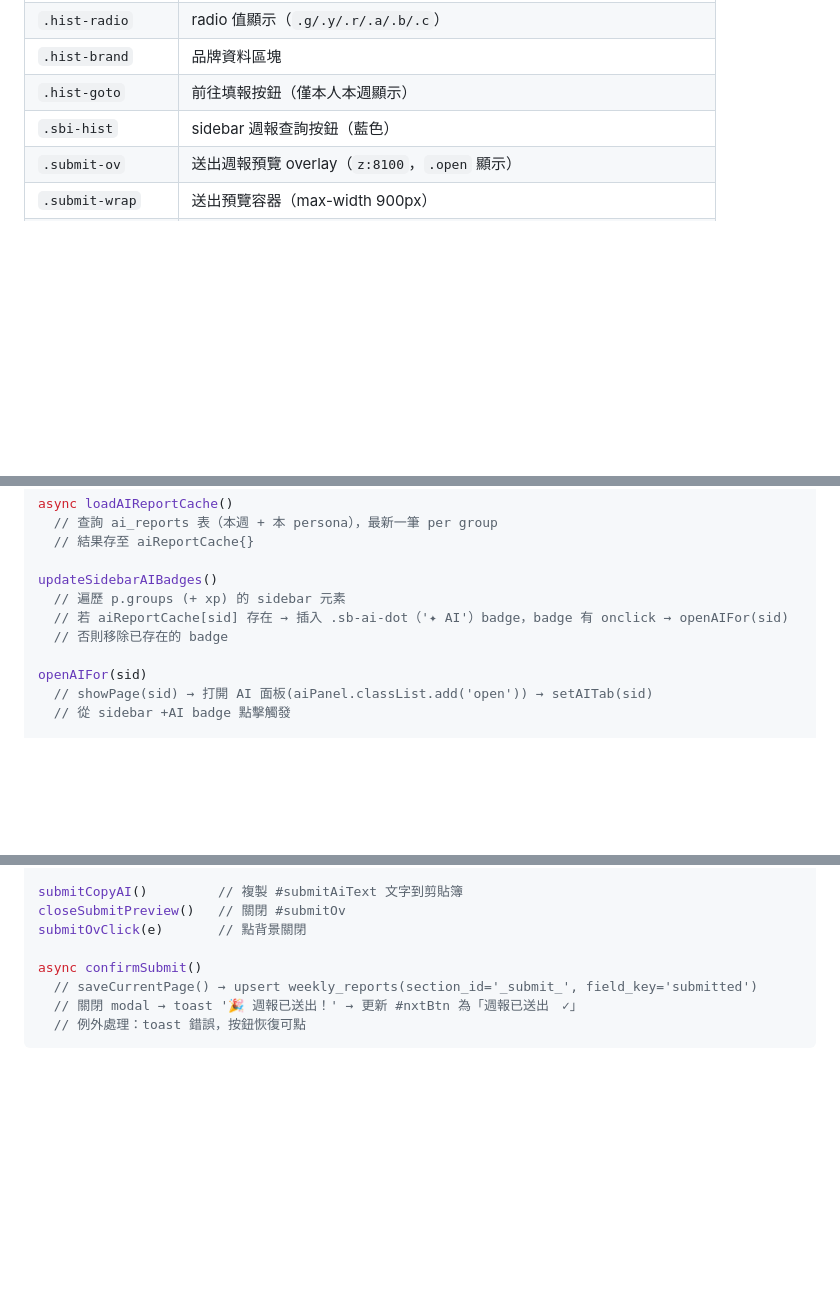
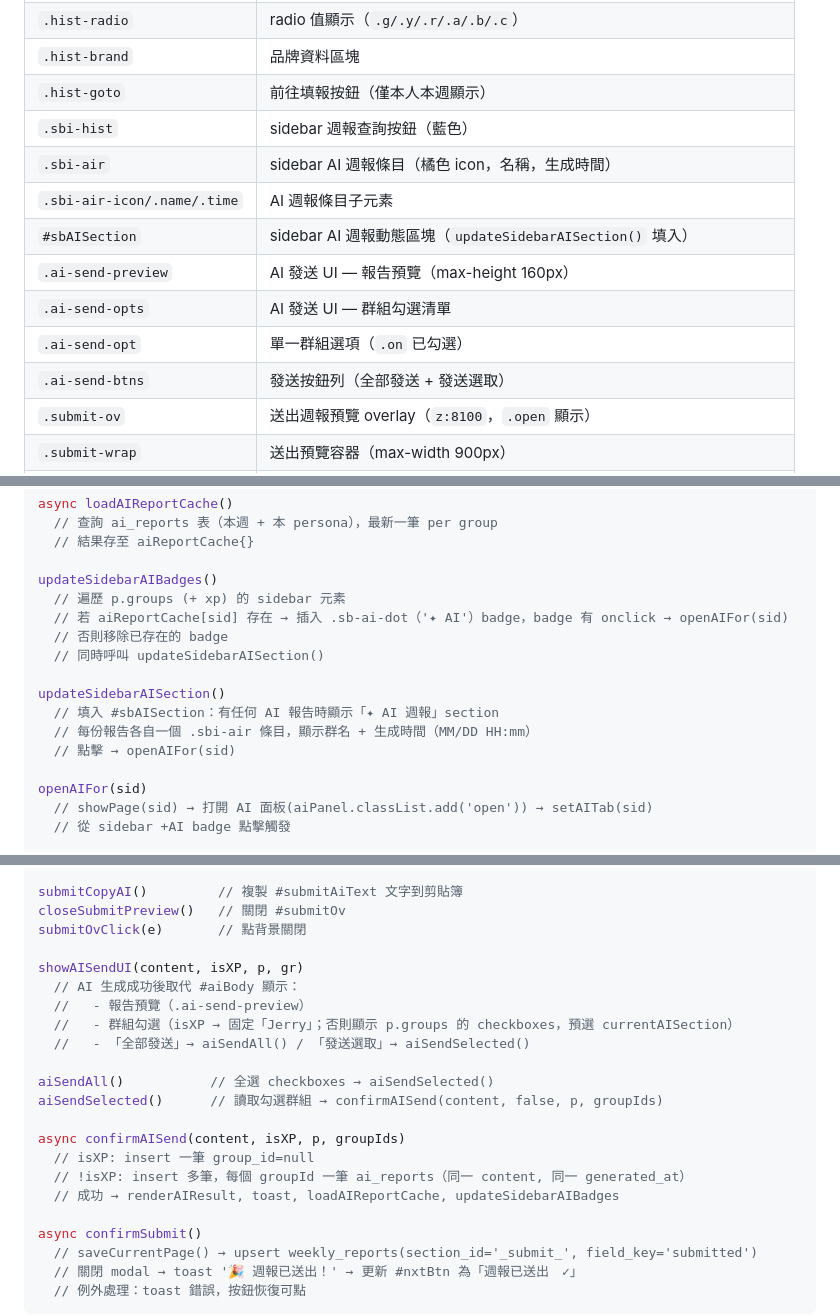
Before and after one commit to lancelot-gyen/weeklyReport, a Markdown page: ARCHITECTURE.md, 3 parts joined by grey strips. GitHub-like rendering; blank space fills up the shorter version.

Commit message:
docs: update ARCHITECTURE.md for 2026-04-16 features

```diff
--- a/ARCHITECTURE.md
+++ b/ARCHITECTURE.md
@@ -78,6 +78,13 @@
 | `.hist-brand` | 品牌資料區塊 |
 | `.hist-goto` | 前往填報按鈕（僅本人本週顯示） |
 | `.sbi-hist` | sidebar 週報查詢按鈕（藍色） |
+| `.sbi-air` | sidebar AI 週報條目（橘色 icon，名稱，生成時間） |
+| `.sbi-air-icon/.name/.time` | AI 週報條目子元素 |
+| `#sbAISection` | sidebar AI 週報動態區塊（`updateSidebarAISection()` 填入） |
+| `.ai-send-preview` | AI 發送 UI — 報告預覽（max-height 160px） |
+| `.ai-send-opts` | AI 發送 UI — 群組勾選清單 |
+| `.ai-send-opt` | 單一群組選項（`.on` 已勾選） |
+| `.ai-send-btns` | 發送按鈕列（全部發送 + 發送選取） |
 | `.submit-ov` | 送出週報預覽 overlay（`z:8100`，`.open` 顯示） |
 | `.submit-wrap` | 送出預覽容器（max-width 900px） |
 | `.submit-foot` | *(已移至 `.aifo` 行內，含取消 + 確認送出按鈕)* |
@@ -336,6 +343,12 @@ updateSidebarAIBadges()
   // 遍歷 p.groups (+ xp) 的 sidebar 元素
   // 若 aiReportCache[sid] 存在 → 插入 .sb-ai-dot（'✦ AI'）badge，badge 有 onclick → openAIFor(sid)
   // 否則移除已存在的 badge
+  // 同時呼叫 updateSidebarAISection()
+
+updateSidebarAISection()
+  // 填入 #sbAISection：有任何 AI 報告時顯示「✦ AI 週報」section
+  // 每份報告各自一個 .sbi-air 條目，顯示群名 + 生成時間（MM/DD HH:mm）
+  // 點擊 → openAIFor(sid)
 
 openAIFor(sid)
   // showPage(sid) → 打開 AI 面板(aiPanel.classList.add('open')) → setAITab(sid)
@@ -355,6 +368,20 @@ submitSetTab(sid)
 submitCopyAI()         // 複製 #submitAiText 文字到剪貼簿
 closeSubmitPreview()   // 關閉 #submitOv
 submitOvClick(e)       // 點背景關閉
+
+showAISendUI(content, isXP, p, gr)
+  // AI 生成成功後取代 #aiBody 顯示：
+  //   - 報告預覽（.ai-send-preview）
+  //   - 群組勾選（isXP → 固定「Jerry」；否則顯示 p.groups 的 checkboxes，預選 currentAISection）
+  //   - 「全部發送」→ aiSendAll() / 「發送選取」→ aiSendSelected()
+
+aiSendAll()           // 全選 checkboxes → aiSendSelected()
+aiSendSelected()      // 讀取勾選群組 → confirmAISend(content, false, p, groupIds)
+
+async confirmAISend(content, isXP, p, groupIds)
+  // isXP: insert 一筆 group_id=null
+  // !isXP: insert 多筆，每個 groupId 一筆 ai_reports（同一 content, 同一 generated_at）
+  // 成功 → renderAIResult, toast, loadAIReportCache, updateSidebarAIBadges
 
 async confirmSubmit()
   // saveCurrentPage() → upsert weekly_reports(section_id='_submit_', field_key='submitted')
```
Also changed, not shown: other parts of ARCHITECTURE.md (+6 -0 lines).
